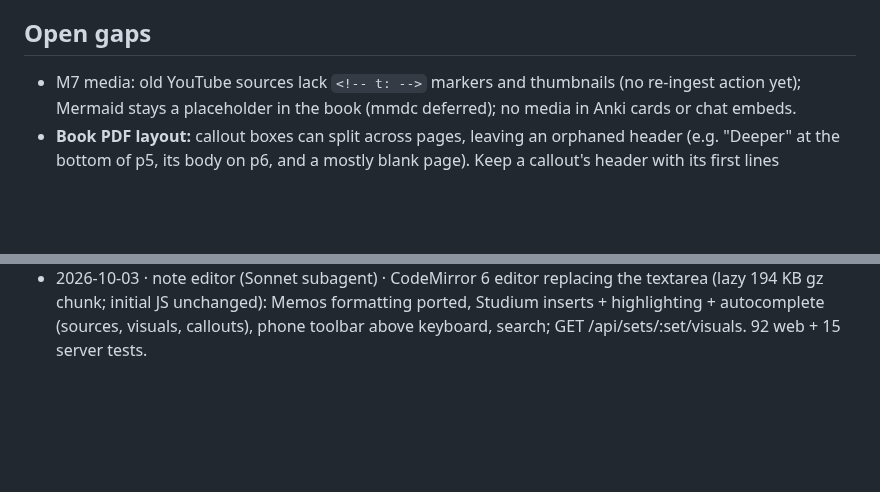
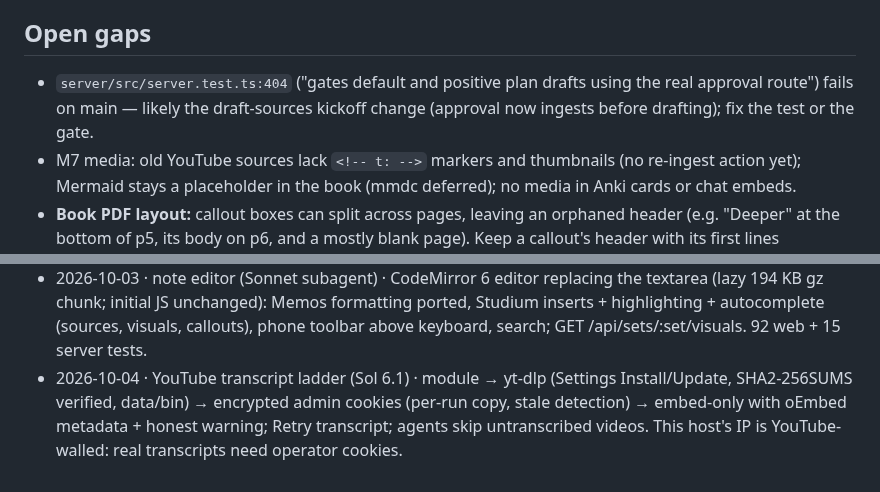
Before and after one commit to krishna-vinci/learny, a Markdown page: AGENT_MEMORY.md, 2 parts joined by grey strips. Drawn GitHub-style; blank space fills up the shorter version.

Commit message:
docs: AGENT_MEMORY — YouTube ladder, open test gap
Co-Authored-By: Claude Opus 5.5 <noreply@anthropic.com>

```diff
--- a/AGENT_MEMORY.md
+++ b/AGENT_MEMORY.md
@@ -101,6 +101,7 @@ The orchestrator keeps the rest of this file current. When something listed unde
 - **Done:** M0–M6. M6 (PRs #3–#9 from the Claude cloud) is merged with M5. **Open:** the M4-8 review fixes (server-only run on Sol 6.1; web parts afterwards).
 
 ## Open gaps
+- `server/src/server.test.ts:404` ("gates default and positive plan drafts using the real approval route") fails on main — likely the draft-sources kickoff change (approval now ingests before drafting); fix the test or the gate.
 - M7 media: old YouTube sources lack `<!-- t: -->` markers and thumbnails (no re-ingest action yet); Mermaid stays a placeholder in the book (mmdc deferred); no media in Anki cards or chat embeds.
 - **Book PDF layout:** callout boxes can split across pages, leaving an orphaned header (e.g. "Deeper" at the bottom of p5, its body on p6, and a mostly blank page). Keep a callout's header with its first lines (`block(breakable: …)` or `sticky` in `server/templates/book/book.typ` / `callouts.lua`). Mermaid appears as "(diagram in the app)".
 - **shadcn migration (deferred to M6):** batches D1–D5 in `docs/prompts/m3b-slice-d.md`, with the map in `docs/prompts/m3b-d-uimap.md` (the map will go stale; refresh it before running). New UI should still prefer the existing `components/ui` kit.
@@ -166,3 +167,4 @@ The orchestrator keeps the rest of this file current. When something listed unde
 - 2026-10-02 · M11 (Sol 6.1) · make-visual v2 (templates + fill slots), visual lint, eval harness (Luna renders 8→12/20), rewrite must replace ≥40% of prose (live test had 15%). Follow-up running: renderer clipping, p5 noise, rewrite retry, re-verification (no call cap).
 - 2026-10-02 · M11 follow-up (Sol 6.1, no call cap) · widget label/clip geometry fixed, p5 motion listeners stripped at build, rewrite gets one measured revision; visual eval renders 20/20 for Luna and Sol, rewrites of history + PCA chapters 100% replaced and checked.
 - 2026-10-03 · note editor (Sonnet subagent) · CodeMirror 6 editor replacing the textarea (lazy 194 KB gz chunk; initial JS unchanged): Memos formatting ported, Studium inserts + highlighting + autocomplete (sources, visuals, callouts), phone toolbar above keyboard, search; GET /api/sets/:set/visuals. 92 web + 15 server tests.
+- 2026-10-04 · YouTube transcript ladder (Sol 6.1) · module → yt-dlp (Settings Install/Update, SHA2-256SUMS verified, data/bin) → encrypted admin cookies (per-run copy, stale detection) → embed-only with oEmbed metadata + honest warning; Retry transcript; agents skip untranscribed videos. This host's IP is YouTube-walled: real transcripts need operator cookies.
```
